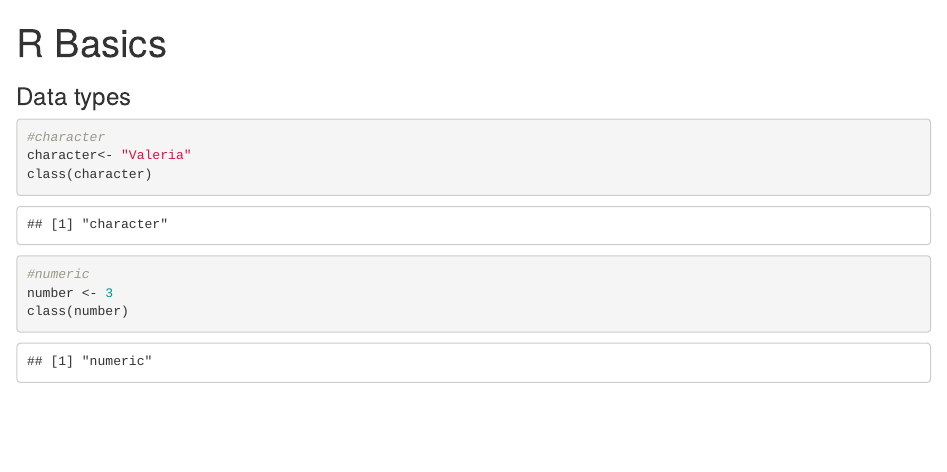
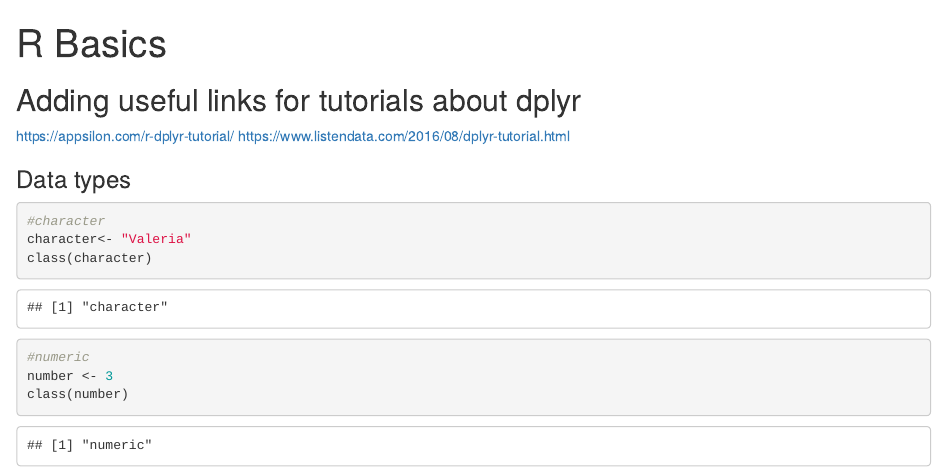
Before and after one commit to valreds/R-code, an R Markdown document (Basics&dplyr.Rmd): the page in a window 1100 px wide, from its top. Rendered offline with R 4.5, knitr and Pandoc, with nearby package versions.

Commit message:
Adding dplyr tutorial websites for further work

````diff
--- a/Basics&dplyr.Rmd
+++ b/Basics&dplyr.Rmd
@@ -2,6 +2,10 @@
 title: "R Basics"
 output: html_notebook
 ---
+## Adding useful links for tutorials about dplyr
+https://appsilon.com/r-dplyr-tutorial/
+https://www.listendata.com/2016/08/dplyr-tutorial.html
+
 
 ### Data types
 ```{r}
````
Also changed, not shown: Basics&dplyr.Rmd (2 more changed lines).
